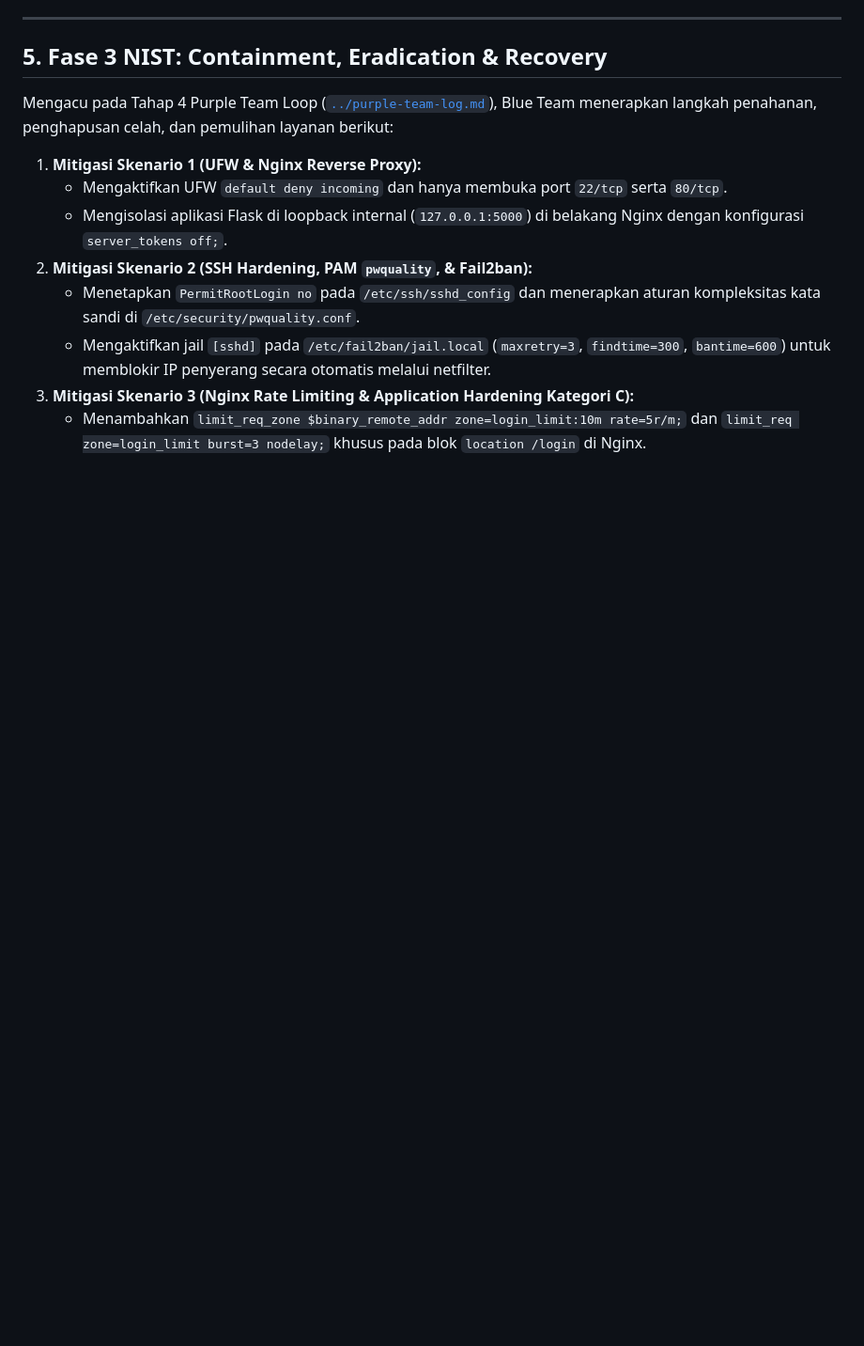
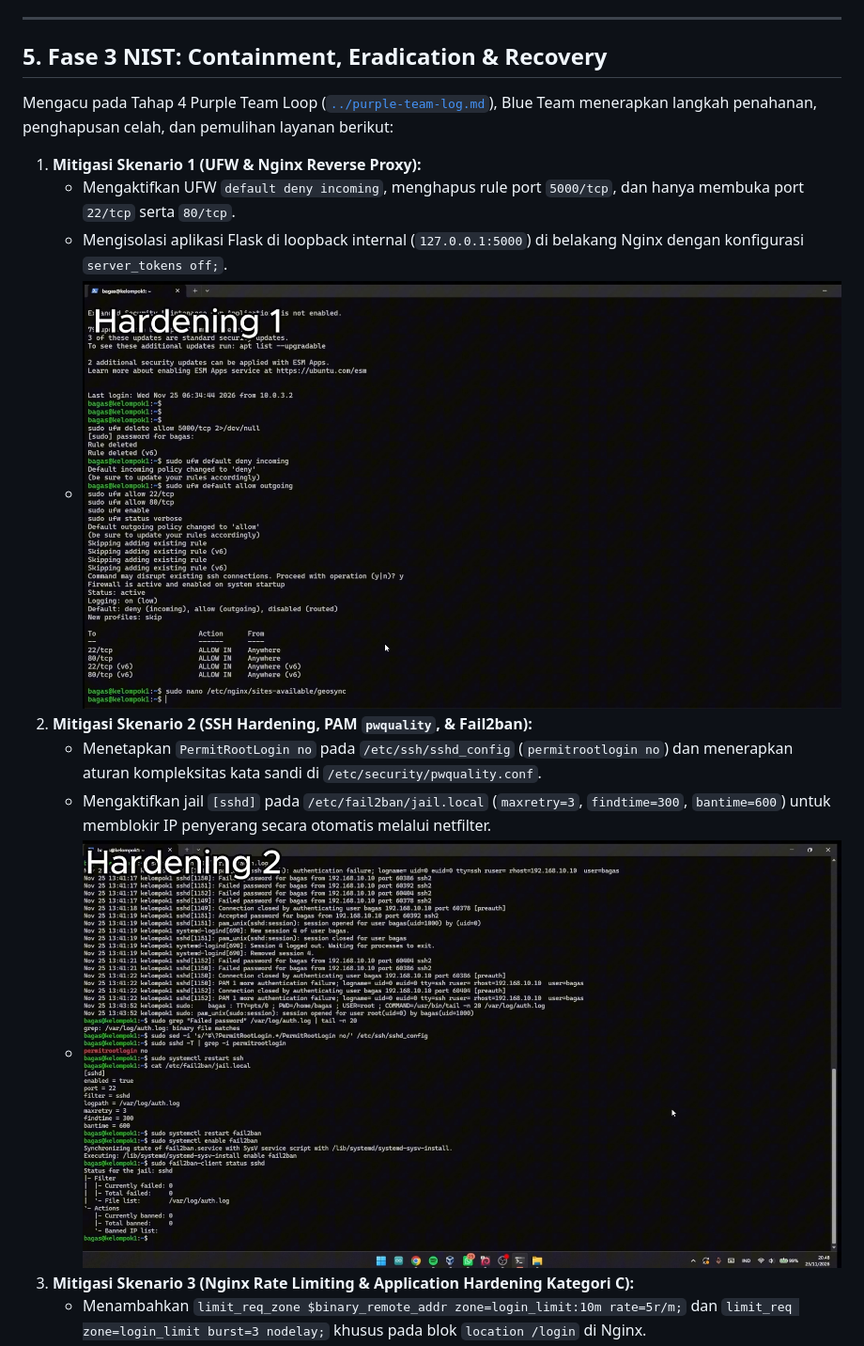
Before and after one commit to cycwag/TEK1314-2026-Kel1-A1, a Markdown page: docs/final/incident_report.md, the part around one of its changes. Shown at 94% size. GitHub-like rendering; pictures changed too: docs/blueteam/evidence/10_hardening1_ufw_default_deny_and_nginx.jpg (added), docs/blueteam/evidence/11_hardening2_ssh_permitrootlogin_and_fail2ban_config.jpg (added); blank space fills up the shorter version.

```diff
--- a/docs/final/incident_report.md
+++ b/docs/final/incident_report.md
@@ -121,10 +121,12 @@ Setiap skenario serangan dalam [`../redteam/attack_plan.md`](../redteam/attack_p
 Mengacu pada Tahap 4 Purple Team Loop ([`../purple-team-log.md`](../purple-team-log.md)), Blue Team menerapkan langkah penahanan, penghapusan celah, dan pemulihan layanan berikut:
 
 1. **Mitigasi Skenario 1 (UFW & Nginx Reverse Proxy):**
-   * Mengaktifkan UFW `default deny incoming` dan hanya membuka port `22/tcp` serta `80/tcp`.
+   * Mengaktifkan UFW `default deny incoming`, menghapus rule port `5000/tcp`, dan hanya membuka port `22/tcp` serta `80/tcp`.
    * Mengisolasi aplikasi Flask di loopback internal (`127.0.0.1:5000`) di belakang Nginx dengan konfigurasi `server_tokens off;`.
+   * ![Hardening 1 UFW Default Deny and Nginx](../blueteam/evidence/10_hardening1_ufw_default_deny_and_nginx.jpg)
 2. **Mitigasi Skenario 2 (SSH Hardening, PAM `pwquality`, & Fail2ban):**
-   * Menetapkan `PermitRootLogin no` pada `/etc/ssh/sshd_config` dan menerapkan aturan kompleksitas kata sandi di `/etc/security/pwquality.conf`.
+   * Menetapkan `PermitRootLogin no` pada `/etc/ssh/sshd_config` (`permitrootlogin no`) dan menerapkan aturan kompleksitas kata sandi di `/etc/security/pwquality.conf`.
    * Mengaktifkan jail `[sshd]` pada `/etc/fail2ban/jail.local` (`maxretry=3`, `findtime=300`, `bantime=600`) untuk memblokir IP penyerang secara otomatis melalui netfilter.
+   * ![Hardening 2 SSH PermitRootLogin No and Fail2ban Config](../blueteam/evidence/11_hardening2_ssh_permitrootlogin_and_fail2ban_config.jpg)
 3. **Mitigasi Skenario 3 (Nginx Rate Limiting & Application Hardening Kategori C):**
    * Menambahkan `limit_req_zone $binary_remote_addr zone=login_limit:10m rate=5r/m;` dan `limit_req zone=login_limit burst=3 nodelay;` khusus pada blok `location /login` di Nginx.
```
Also changed, not shown: other parts of docs/final/incident_report.md (+5 -2 lines), docs/blueteam/hardening_checklist.md (+5 -5 lines), docs/purple-team-log.md (+11 -2 lines), docs/blueteam/evidence/12_hardening2_fail2ban_banned_ip_192_168_10_10.jpg (added), docs/blueteam/evidence/13_hardening3_nginx_ratelimit_login_config.jpg (added), docs/blueteam/evidence/14_hardening_final_verification_summary.jpg (added), 1 other file.
